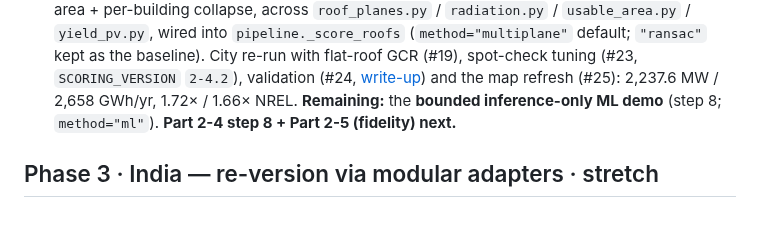
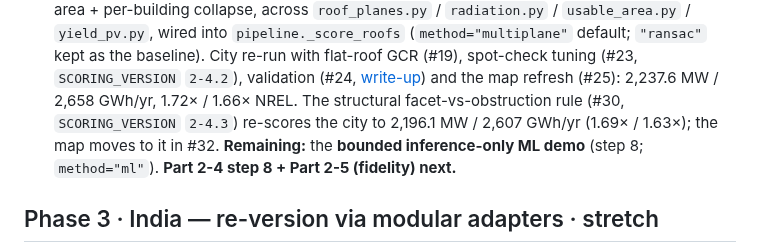
Before and after one commit to Dhruv-Kapri/Rooftop-Solar-Potential, a Markdown page: docs/roadmap.md, the part around the change. GitHub-like rendering; blank space fills up the shorter version.

```diff
--- a/docs/roadmap.md
+++ b/docs/roadmap.md
@@ -88,7 +88,9 @@ BIPV (§10) enters here as a stretch.
   into `pipeline._score_roofs` (`method="multiplane"` default; `"ransac"` kept as the baseline). City
   re-run with flat-roof GCR (#19), spot-check tuning (#23, `SCORING_VERSION` `2-4.2`), validation (#24,
   [write-up](benchmarks/stage-2-part4-validation.md)) and the map refresh (#25): 2,237.6 MW /
-  2,658 GWh/yr, 1.72× / 1.66× NREL. **Remaining:** the **bounded inference-only ML demo** (step 8;
+  2,658 GWh/yr, 1.72× / 1.66× NREL. The structural facet-vs-obstruction rule (#30, `SCORING_VERSION`
+  `2-4.3`) re-scores the city to 2,196.1 MW / 2,607 GWh/yr (1.69× / 1.63×); the map moves to it in #32.
+  **Remaining:** the **bounded inference-only ML demo** (step 8;
   `method="ml"`). **Part 2-4 step 8 + Part 2-5 (fidelity) next.**
 
 ## Phase 3 · India — re-version via modular adapters · stretch
```
Also changed, not shown: CLAUDE.md (+4 -3 lines), docs/plans/stage-2-part4-plan.md (+7 -1 lines).
